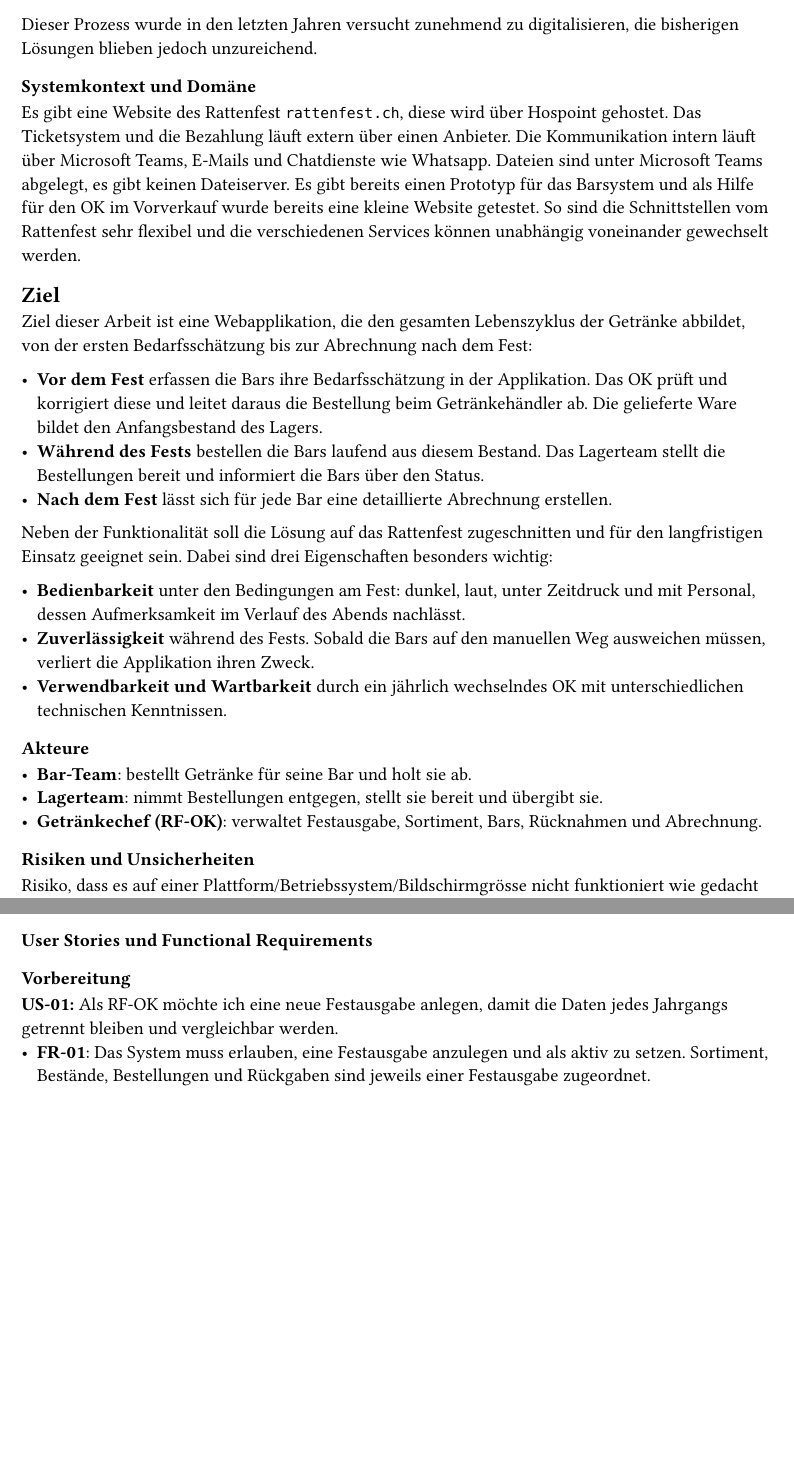
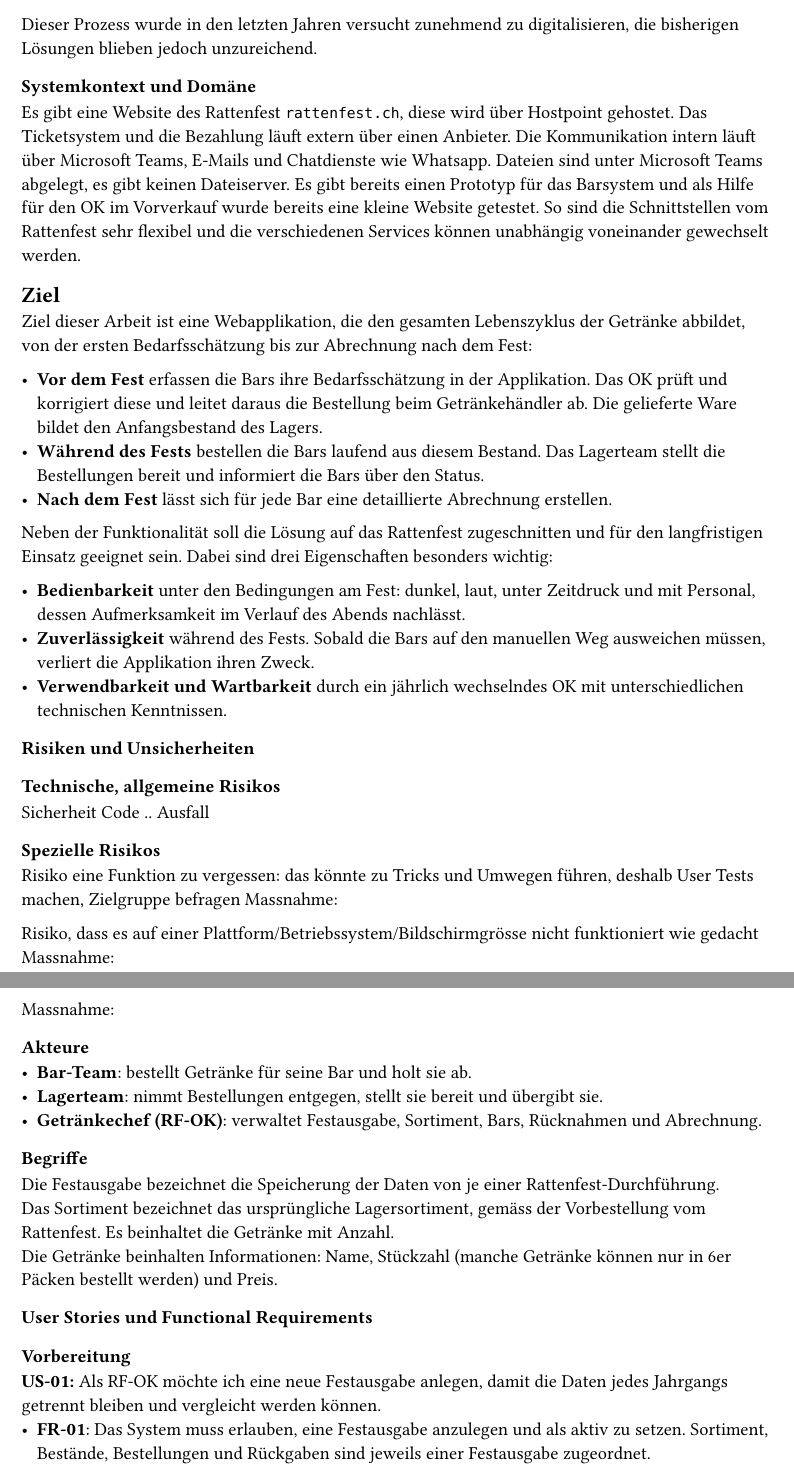
Before and after one commit to rattenfest/BAR, a Typst document (docs/10_einleitung.typ): two parts of pages 1 and 2 of 10 before the commit and two parts of pages 1 and 2 of 11 after it, joined at a grey line, cut so that both start at the same text, the shorter picture padded with empty space. Compiled offline with Typst 0.15.

Commit message:
"einleitung" typo + order + add info/question

```diff
--- a/docs/10_einleitung.typ
+++ b/docs/10_einleitung.typ
@@ -16,7 +16,7 @@ Dieser Prozess wurde in den letzten Jahren versucht zunehmend zu digitalisieren,
 // verwendende Infrastruktur wie z.B. Cloud-Provider. Er skizziert die fachliche Domäne, insbesondere ihre
 // softwaretechnischen Besonderheiten (Bsp. Design Hot Spots, Pattern-Nutzung).
 
-Es gibt eine Website des Rattenfest `rattenfest.ch`, diese wird über Hospoint gehostet.
+Es gibt eine Website des Rattenfest `rattenfest.ch`, diese wird über Hostpoint gehostet.
 Das Ticketsystem und die Bezahlung läuft extern über einen Anbieter.
 Die Kommunikation intern läuft über Microsoft Teams, E-Mails und Chatdienste wie Whatsapp.
 Dateien sind unter Microsoft Teams abgelegt, es gibt keinen Dateiserver.
@@ -59,21 +59,25 @@ Neben der Funktionalität soll die Lösung auf das Rattenfest zugeschnitten und
 // Es ist möglich ein Getränkeverwaltungssystem für das Rattenfest zu konzeptieren und umzusetzen, welches benutzerfreundlich, erweiterbar und einfach wartbar ist.
 // (sind wahrscheinlich die wichtigsten 3 Anforderungen)
 
-=== Akteure
-
-- *Bar-Team*: bestellt Getränke für seine Bar und holt sie ab.
-- *Lagerteam*: nimmt Bestellungen entgegen, stellt sie bereit und übergibt sie.
-- *Getränkechef (RF-OK)*: verwaltet Festausgabe, Sortiment, Bars, Rücknahmen und
-  Abrechnung.
-
-
 
 
 === Risiken und Unsicherheiten
 // @andrin Ich denke dieses Kapitel macht Sinn vor den Requirements, da die Risiken die NFRs beeinflussen. Ansonsten kann es auch nach den Requirements stehen.
 //
-// Risiko eine Funktion zu vergessen: das könnte zu Tricks und Umwegen führen, deshalb User Tests machen, Zielgruppe befragen
+
+=== Technische, allgemeine Risikos
+Sicherheit
+Code ..
+Ausfall
+
+=== Spezielle Risikos
+
+Risiko eine Funktion zu vergessen: das könnte zu Tricks und Umwegen führen, deshalb User Tests machen, Zielgruppe befragen
+Massnahme:
 
 Risiko, dass es auf einer Plattform/Betriebssystem/Bildschirmgrösse nicht funktioniert wie gedacht
+Massnahme:
+
 Risiko, dass es nicht alle Personen einrichten können
+Massnahme:
 
@@ -84 +90,4 @@ Spezielle Umgebung: während Rattenfest
 
+
+
+=== Akteure
@@ -85,10 +99,18 @@ Spezielle Umgebung: während Rattenfest
+  Abrechnung. // erwähnen, was während dem Fest und was auch nach/vor dem Fest?
+
+==== Begriffe
+Die Festausgabe bezeichnet die Speicherung der Daten von je einer Rattenfest-Durchführung.
+// vielleicht zu technisch: Getränke Daten und Anzahl separat? Da Preis und Getränkeauswahl sich ändern kann pro Festausgabe
+\
+Das Sortiment bezeichnet das ursprüngliche Lagersortiment, gemäss der Vorbestellung vom Rattenfest. Es beinhaltet die Getränke mit Anzahl. \
+Die Getränke beinhalten Informationen: Name, Stückzahl (manche Getränke können nur in 6er Päcken bestellt werden) und Preis. // ob Alkohol? Kategorie?
 
 === User Stories und Functional Requirements
 
 ==== Vorbereitung
-
+// @andrin, Ist deine Formulierung besser geeignet für wissenschaftliche Arbeiten? ich fand es bisschen schwer zu lesen, aber ich kann auch so schreiben, wenn das besser ist.
 *US-01:* Als RF-OK möchte ich eine neue Festausgabe anlegen, damit die Daten
-jedes Jahrgangs getrennt bleiben und vergleichbar werden.
+jedes Jahrgangs getrennt bleiben und vergleicht werden können. // vergleichbar werden / vergleicht werden können / vergleichbar sind ?
 - *FR-01*: Das System muss erlauben, eine Festausgabe anzulegen und als aktiv zu
   setzen. Sortiment, Bestände, Bestellungen und Rückgaben sind
   jeweils einer Festausgabe zugeordnet.
```
Also changed, not shown: docs/90_project_information.typ (+0 -1 lines), docs/10_einleitung.typ (7 more changed lines).
